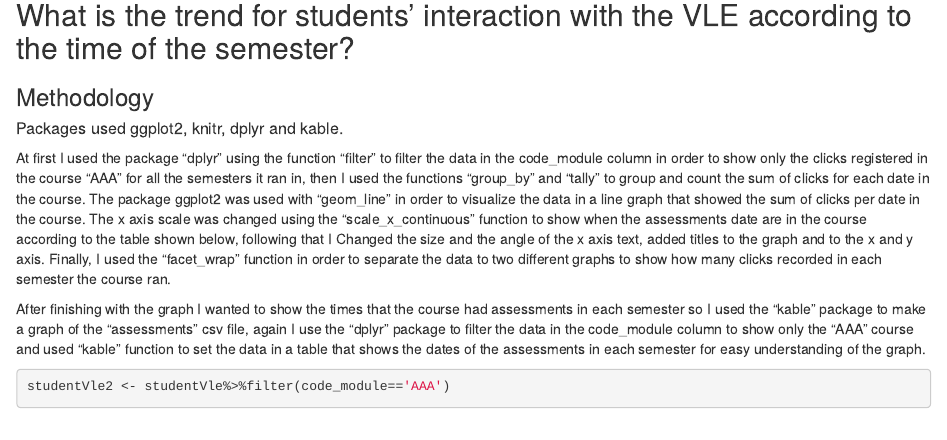
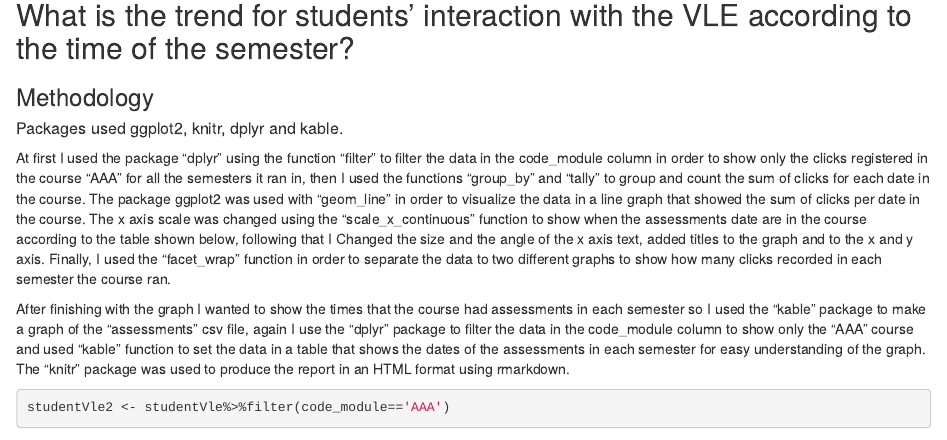
Before and after one commit to Almogd92/ProgProject1, an R Markdown document (research question.Rmd): the page in a window 1100 px wide, from 200 px down. Rendered offline with R 4.5, knitr and Pandoc, with nearby package versions; some code elsewhere in the file could not run offline.

Commit message:
Analysis update

````diff
--- a/research question.Rmd
+++ b/research question.Rmd
@@ -28,6 +28,7 @@ The package ggplot2 was used with "geom_line" in order to visualize the data in
 The x axis scale was changed using the "scale_x_continuous" function to show when the assessments date are in the course according to the table shown below,  following that I Changed the size and the angle of the x axis text, added titles to the graph and to the x and y axis. Finally, I used the "facet_wrap" function in order to separate the data to two different graphs to show how many clicks recorded in each semester the course ran.
 
 After finishing with the graph I wanted to show the times that the course had assessments in each semester so I used the "kable" package to make a graph of the "assessments" csv file, again I use the "dplyr" package to filter the data in the code_module column to show only the "AAA" course and used "kable" function to set the data in a table that shows the dates of the assessments in each semester for easy understanding of the graph.
+The "knitr" package was used to produce the report in an HTML format using rmarkdown.
 
 ```{r graph, echo=TRUE}
 studentVle2 <- studentVle%>%filter(code_module=='AAA')
````
Also changed, not shown: research-question.html.
